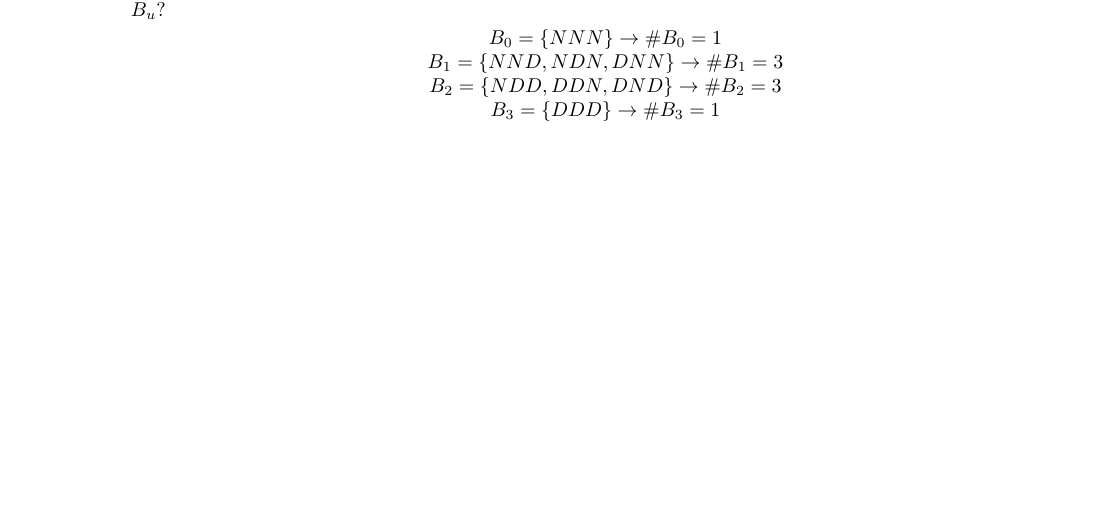
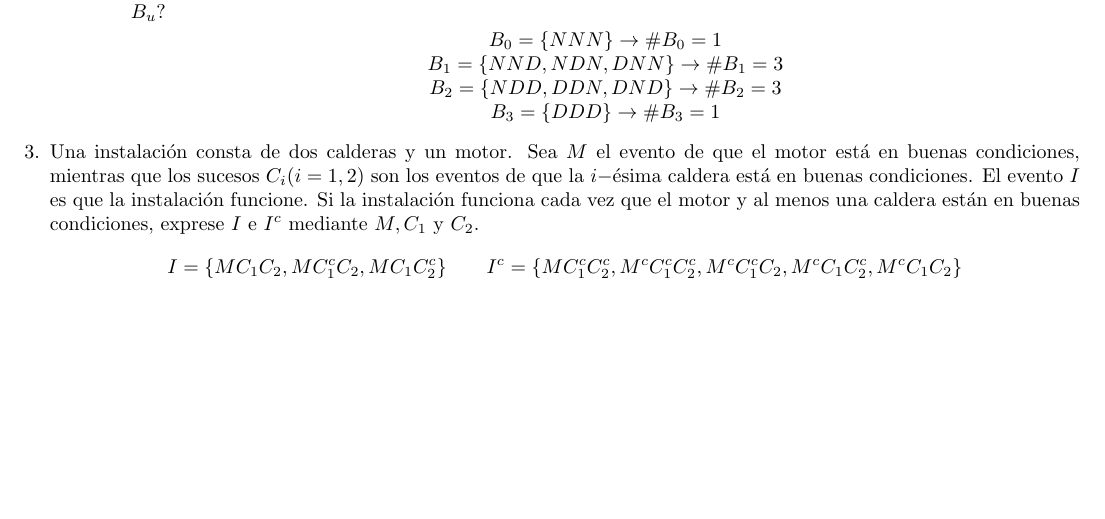
Before and after one commit to SantiTB/Probabilidades_G1, a LaTeX document (G1.tex, which reads Ejs/e3.tex): part of page 3 of 3, cut so that both start at the same text. Compiled offline with pdfLaTeX.

Commit message:
Corr2+Ej3

```diff
--- /dev/null
+++ b/Ejs/e3.tex
@@ -0,0 +1,2 @@
+\item Una instalación consta de dos calderas y un motor. Sea $M$ el evento de que el motor está en buenas condiciones, mientras que los sucesos $C_i(i=1,2)$ son los eventos de que la $i-$ésima caldera está en buenas condiciones. El evento $I$ es que la instalación funcione. Si la instalación funciona cada vez que el motor y al menos una caldera están en buenas condiciones, exprese $I$ e $I^c$ mediante $M,C_1$ y $C_2$.
+    \[I=\{MC_1C_2,MC_1^cC_2,MC_1C_2^c\}\qquad I^c=\{MC_1^cC_2^c,M^cC_1^cC_2^c,M^cC_1^cC_2,M^cC_1C_2^c,M^cC_1C_2\}\]
```
Also changed, not shown: Ejs/e2.tex (+1 -1 lines), G1.tex (+1 -1 lines), 5 other files.
